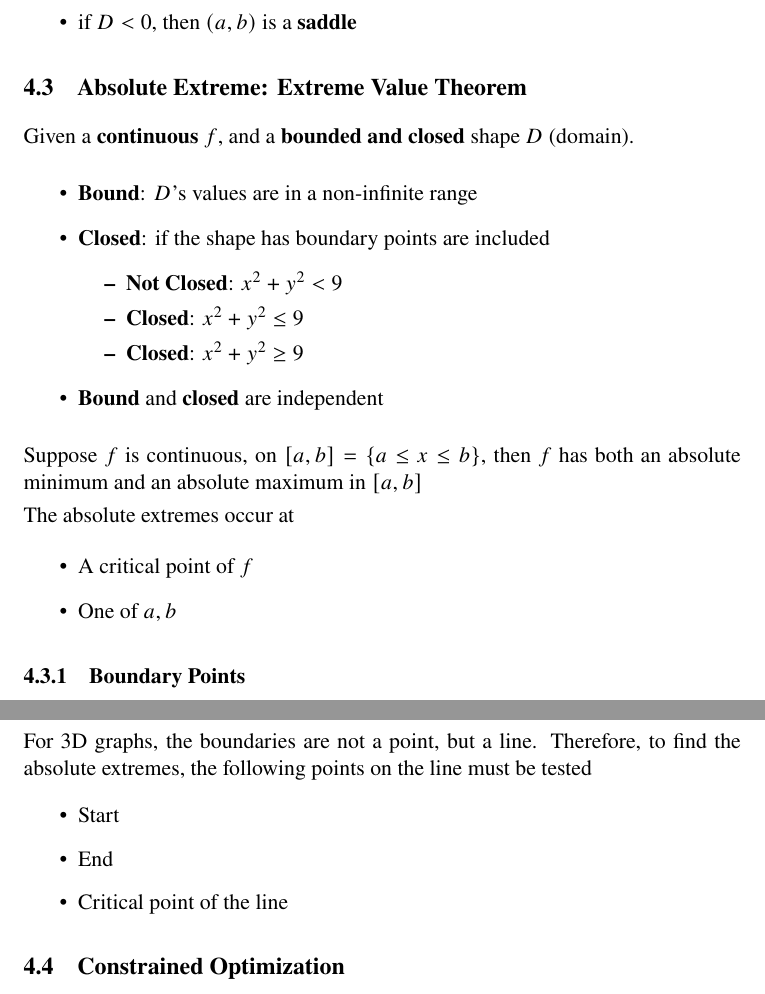
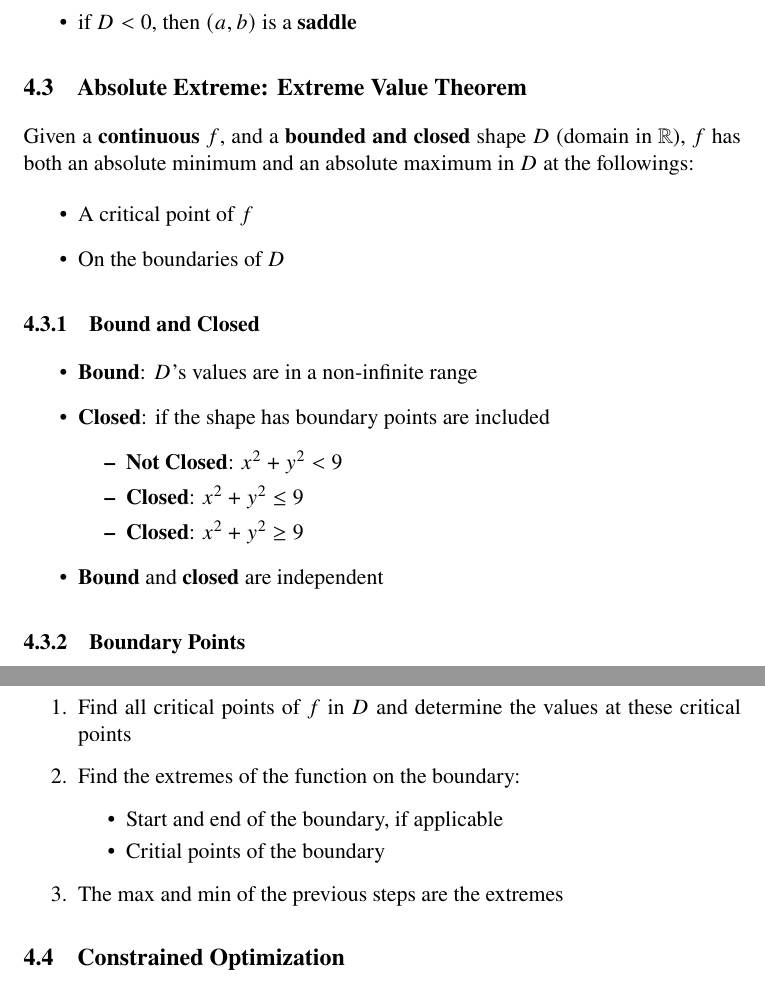
Before and after one commit to Zehua-Chen/linear-algebra-notes, a LaTeX document (calc3/midterm-2/index.tex, which reads calc3/midterm-2/topics/max-min.tex): two parts of pages 5 and 6 of 9, joined at a grey line, cut so that both start at the same text. Compiled offline with pdfLaTeX.

Commit message:
[calc3] Add More on Extreme Value Theorem

```diff
--- a/calc3/midterm-2/topics/max-min.tex
+++ b/calc3/midterm-2/topics/max-min.tex
@@ -49,7 +49,14 @@
   \subsection{Absolute Extreme: Extreme Value Theorem}
 
     Given a \textbf{continuous} $ f $, and a \textbf{bounded and closed}
-    shape $ D $ (domain).
+    shape $ D $ (domain in $ \mathbb{R} $), $ f $ has both an absolute minimum
+    and an absolute maximum in $ D $ at the followings:
+    \begin{itemize}
+      \item A critical point of $ f $
+      \item On the boundaries of $ D $
+    \end{itemize}
+
+    \subsubsection{Bound and Closed}
 
       \begin{itemize}
         \item \textbf{Bound}: $ D $'s values are in a non-infinite range
@@ -63,16 +70,6 @@
         \item \textbf{Bound} and \textbf{closed} are independent
       \end{itemize}
 
-    Suppose $ f $ is continuous, on $ \left[ a, b \right] = \{ a \le x \le b \} $,
-    then $ f $ has both an absolute minimum and an absolute maximum in
-    $ \left[ a, b \right] $
-
-    The absolute extremes occur at
-    \begin{itemize}
-      \item A critical point of $ f $
-      \item One of $ a, b $
-    \end{itemize}
-
       \subsubsection{Boundary Points}
 
         A point on a function such that a circle with an arbitrary radius
@@ -82,16 +79,19 @@
         In other words, boundary points are points on the line formed by the
         function.
 
-    \subsubsection{Boundary Lines}
+      \subsubsection{Finding the Absolute Extremes}
 
-      For 3D graphs, the boundaries are not a point, but a line. Therefore,
-      to find the absolute extremes, the following points on the line must be
-      tested
+        \begin{enumerate}
+          \item Find all critical points of $ f $ in $ D $ and determine
+          the values at these critical points
+          \item Find the extremes of the function on the boundary:
           \begin{itemize}
-        \item Start
-        \item End
-        \item Critical point of the line
+            \item Start and end of the boundary, if applicable
+            \item Critial points of the boundary
           \end{itemize}
+
+          \item The max and min of the previous steps are the extremes
+        \end{enumerate}
 
   \subsection{Constrained Optimization}
 
```
Lines whose indentation alone changed are shown as unchanged.
